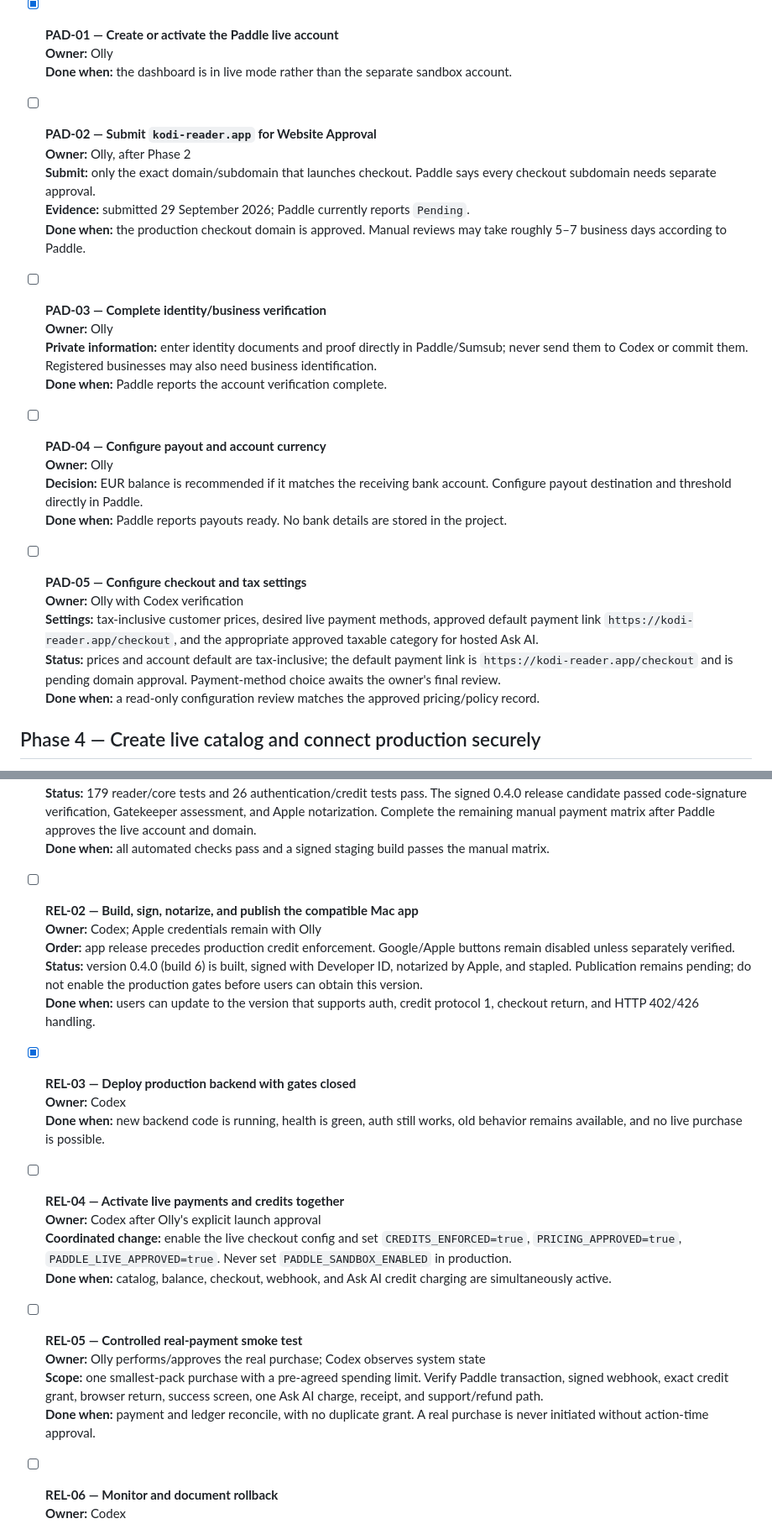
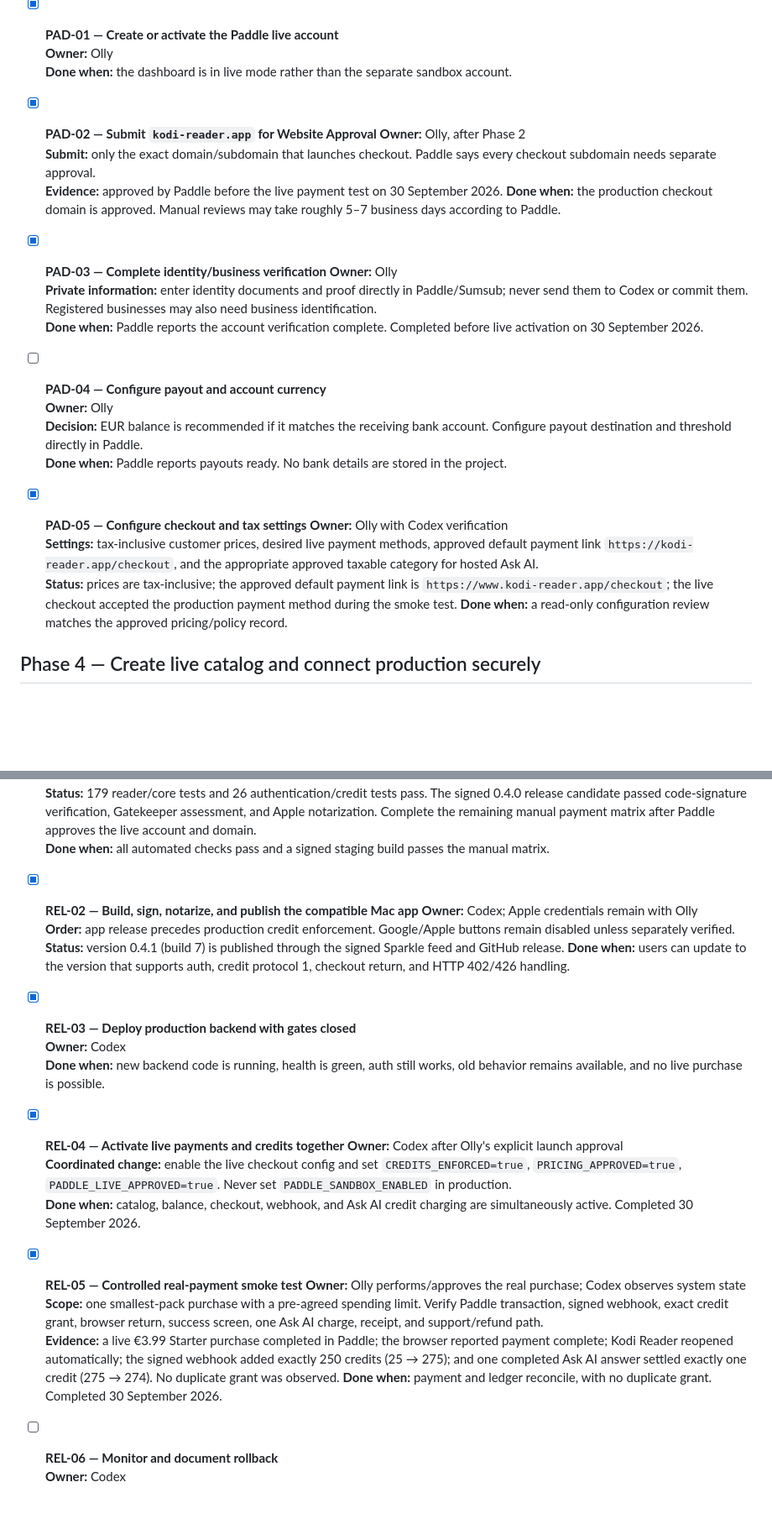
Before and after one commit to dev-olly/kodi-reader, a Markdown page: docs/paddle-live-verification-plan.md, 2 parts joined by grey strips. Shown at 84% size. Drawn GitHub-style; blank space fills up the shorter version.

Commit message:
Record successful Paddle production launch

```diff
--- a/docs/paddle-live-verification-plan.md
+++ b/docs/paddle-live-verification-plan.md
@@ -88,26 +88,26 @@ These are human/account actions. Codex can guide the dashboard and verify the re
   **Owner:** Olly
   **Done when:** the dashboard is in live mode rather than the separate sandbox account.
 
-- [ ] **PAD-02 — Submit `kodi-reader.app` for Website Approval**
+- [x] **PAD-02 — Submit `kodi-reader.app` for Website Approval**
   **Owner:** Olly, after Phase 2
   **Submit:** only the exact domain/subdomain that launches checkout. Paddle says every checkout subdomain needs separate approval.
-  **Evidence:** submitted 29 September 2026; Paddle currently reports `Pending`.
+  **Evidence:** approved by Paddle before the live payment test on 30 September 2026.
   **Done when:** the production checkout domain is approved. Manual reviews may take roughly 5–7 business days according to Paddle.
 
-- [ ] **PAD-03 — Complete identity/business verification**
+- [x] **PAD-03 — Complete identity/business verification**
   **Owner:** Olly
   **Private information:** enter identity documents and proof directly in Paddle/Sumsub; never send them to Codex or commit them. Registered businesses may also need business identification.
-  **Done when:** Paddle reports the account verification complete.
+  **Done when:** Paddle reports the account verification complete. Completed before live activation on 30 September 2026.
 
 - [ ] **PAD-04 — Configure payout and account currency**
   **Owner:** Olly
   **Decision:** EUR balance is recommended if it matches the receiving bank account. Configure payout destination and threshold directly in Paddle.
   **Done when:** Paddle reports payouts ready. No bank details are stored in the project.
 
-- [ ] **PAD-05 — Configure checkout and tax settings**
+- [x] **PAD-05 — Configure checkout and tax settings**
   **Owner:** Olly with Codex verification
   **Settings:** tax-inclusive customer prices, desired live payment methods, approved default payment link `https://kodi-reader.app/checkout`, and the appropriate approved taxable category for hosted Ask AI.
-  **Status:** prices and account default are tax-inclusive; the default payment link is `https://kodi-reader.app/checkout` and is pending domain approval. Payment-method choice awaits the owner's final review.
+  **Status:** prices are tax-inclusive; the approved default payment link is `https://www.kodi-reader.app/checkout`; the live checkout accepted the production payment method during the smoke test.
   **Done when:** a read-only configuration review matches the approved pricing/policy record.
 
 ## Phase 4 — Create live catalog and connect production securely
@@ -151,25 +151,26 @@ Start only after Paddle verification and LIVE-04. All Paddle live IDs and creden
   **Status:** 179 reader/core tests and 26 authentication/credit tests pass. The signed 0.4.0 release candidate passed code-signature verification, Gatekeeper assessment, and Apple notarization. Complete the remaining manual payment matrix after Paddle approves the live account and domain.
   **Done when:** all automated checks pass and a signed staging build passes the manual matrix.
 
-- [ ] **REL-02 — Build, sign, notarize, and publish the compatible Mac app**
+- [x] **REL-02 — Build, sign, notarize, and publish the compatible Mac app**
   **Owner:** Codex; Apple credentials remain with Olly
   **Order:** app release precedes production credit enforcement. Google/Apple buttons remain disabled unless separately verified.
-  **Status:** version 0.4.0 (build 6) is built, signed with Developer ID, notarized by Apple, and stapled. Publication remains pending; do not enable the production gates before users can obtain this version.
+  **Status:** version 0.4.1 (build 7) is published through the signed Sparkle feed and GitHub release.
   **Done when:** users can update to the version that supports auth, credit protocol 1, checkout return, and HTTP 402/426 handling.
 
 - [x] **REL-03 — Deploy production backend with gates closed**
   **Owner:** Codex
   **Done when:** new backend code is running, health is green, auth still works, old behavior remains available, and no live purchase is possible.
 
-- [ ] **REL-04 — Activate live payments and credits together**
+- [x] **REL-04 — Activate live payments and credits together**
   **Owner:** Codex after Olly's explicit launch approval
   **Coordinated change:** enable the live checkout config and set `CREDITS_ENFORCED=true`, `PRICING_APPROVED=true`, `PADDLE_LIVE_APPROVED=true`. Never set `PADDLE_SANDBOX_ENABLED` in production.
-  **Done when:** catalog, balance, checkout, webhook, and Ask AI credit charging are simultaneously active.
+  **Done when:** catalog, balance, checkout, webhook, and Ask AI credit charging are simultaneously active. Completed 30 September 2026.
 
-- [ ] **REL-05 — Controlled real-payment smoke test**
+- [x] **REL-05 — Controlled real-payment smoke test**
   **Owner:** Olly performs/approves the real purchase; Codex observes system state
   **Scope:** one smallest-pack purchase with a pre-agreed spending limit. Verify Paddle transaction, signed webhook, exact credit grant, browser return, success screen, one Ask AI charge, receipt, and support/refund path.
-  **Done when:** payment and ledger reconcile, with no duplicate grant. A real purchase is never initiated without action-time approval.
+  **Evidence:** a live €3.99 Starter purchase completed in Paddle; the browser reported payment complete; Kodi Reader reopened automatically; the signed webhook added exactly 250 credits (25 → 275); and one completed Ask AI answer settled exactly one credit (275 → 274). No duplicate grant was observed.
+  **Done when:** payment and ledger reconcile, with no duplicate grant. Completed 30 September 2026.
 
 - [ ] **REL-06 — Monitor and document rollback**
   **Owner:** Codex
```
Also changed, not shown: other parts of docs/paddle-live-verification-plan.md (+4 -4 lines).
